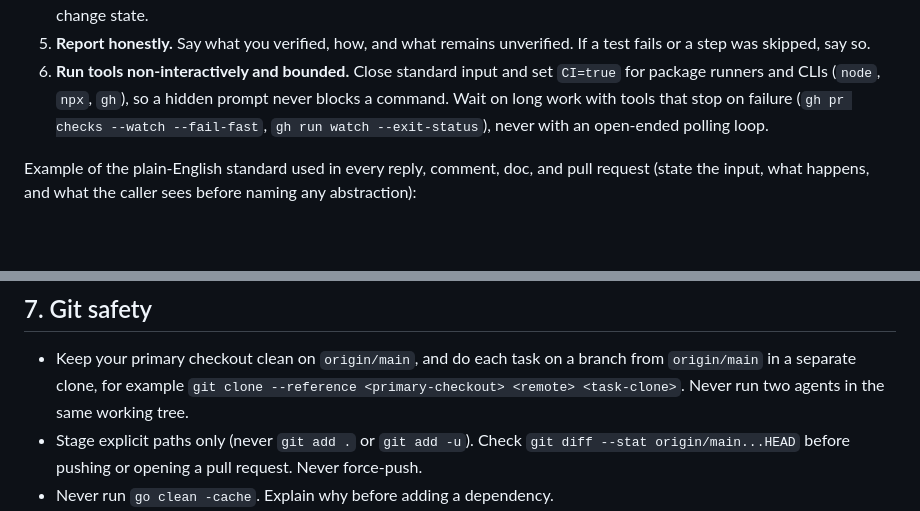
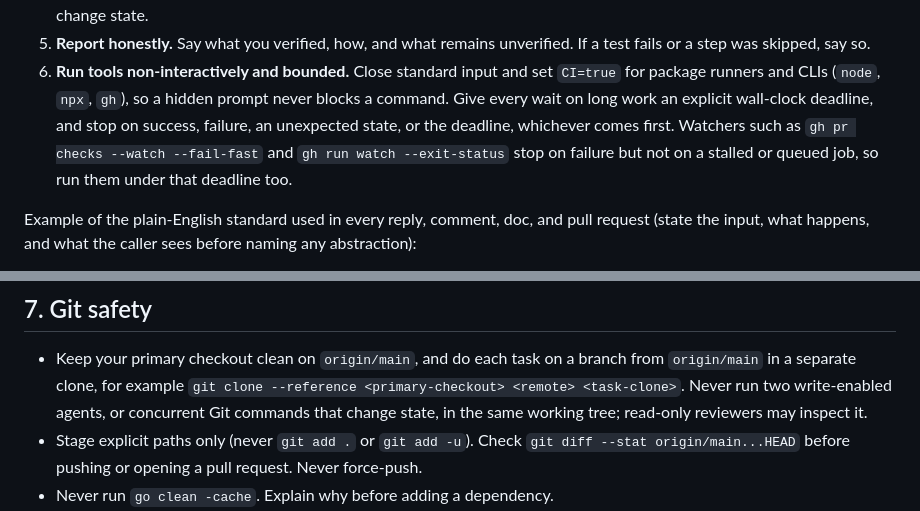
Before and after one commit to goadesign/scantle, a Markdown page: AGENTS.md, 2 parts joined by grey strips. Rendered like a GitHub page; blank space fills up the shorter version.

Commit message:
Bound waits with a deadline and scope the shared-tree rule to writers

```diff
--- a/AGENTS.md
+++ b/AGENTS.md
@@ -29,9 +29,12 @@ comments, tests, fixtures, docs, commits, branches, issues, or pull requests.
    unverified. If a test fails or a step was skipped, say so.
 6. **Run tools non-interactively and bounded.** Close standard input and set
    `CI=true` for package runners and CLIs (`node`, `npx`, `gh`), so a hidden
-   prompt never blocks a command. Wait on long work with tools that stop on
-   failure (`gh pr checks --watch --fail-fast`, `gh run watch --exit-status`),
-   never with an open-ended polling loop.
+   prompt never blocks a command. Give every wait on long work an explicit
+   wall-clock deadline, and stop on success, failure, an unexpected state, or
+   the deadline, whichever comes first. Watchers such as
+   `gh pr checks --watch --fail-fast` and `gh run watch --exit-status` stop
+   on failure but not on a stalled or queued job, so run them under that
+   deadline too.
 
 Example of the plain-English standard used in every reply, comment, doc, and
 pull request (state the input, what happens, and what the caller sees before
@@ -233,7 +236,8 @@ for a first-time user, applying Google's UX principles:
 - Keep your primary checkout clean on `origin/main`, and do each task on a
   branch from `origin/main` in a separate clone, for example
   `git clone --reference <primary-checkout> <remote> <task-clone>`. Never run
-  two agents in the same working tree.
+  two write-enabled agents, or concurrent Git commands that change state, in
+  the same working tree; read-only reviewers may inspect it.
 - Stage explicit paths only (never `git add .` or `git add -u`). Check
   `git diff --stat origin/main...HEAD` before pushing or opening a pull
   request. Never force-push.
```
